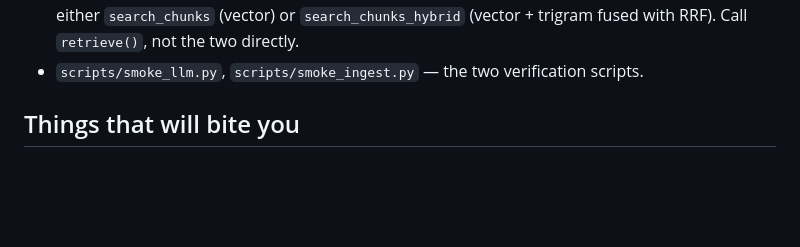
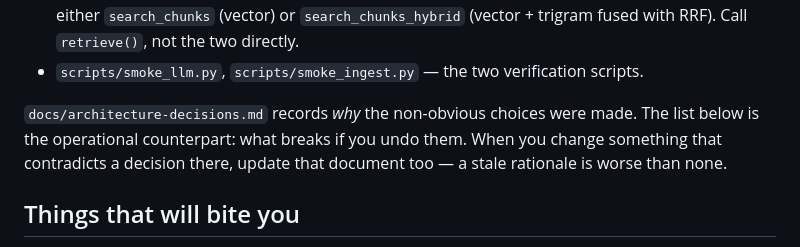
Before and after one commit to Grayidea-bit/enterprise-rag-assistant, a Markdown page: CLAUDE.md, the part around the change. Drawn GitHub-style; blank space fills up the shorter version.

```diff
--- a/CLAUDE.md
+++ b/CLAUDE.md
@@ -138,6 +138,11 @@ Module roles:
   `RETRIEVAL_MODE` to either `search_chunks` (vector) or `search_chunks_hybrid`
   (vector + trigram fused with RRF). Call `retrieve()`, not the two directly.
 - `scripts/smoke_llm.py`, `scripts/smoke_ingest.py` — the two verification scripts.
+
+`docs/architecture-decisions.md` records *why* the non-obvious choices were made. The
+list below is the operational counterpart: what breaks if you undo them. When you change
+something that contradicts a decision there, update that document too — a stale rationale
+is worse than none.
 
 ## Things that will bite you
 
```
Also changed, not shown: README.md (+5 -0 lines), docs/architecture-decisions.md (added, +337 -0 lines).
